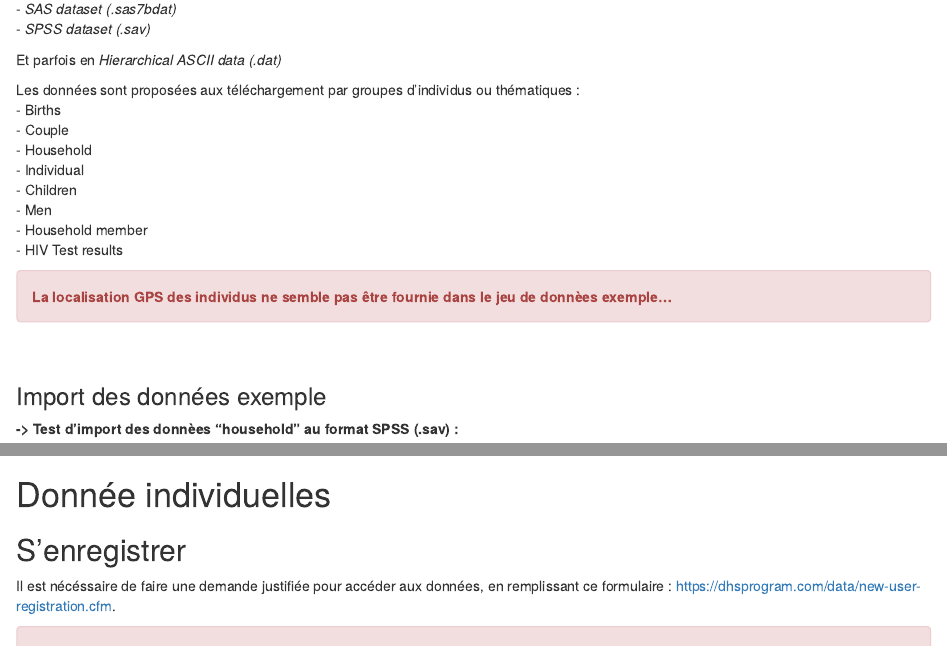
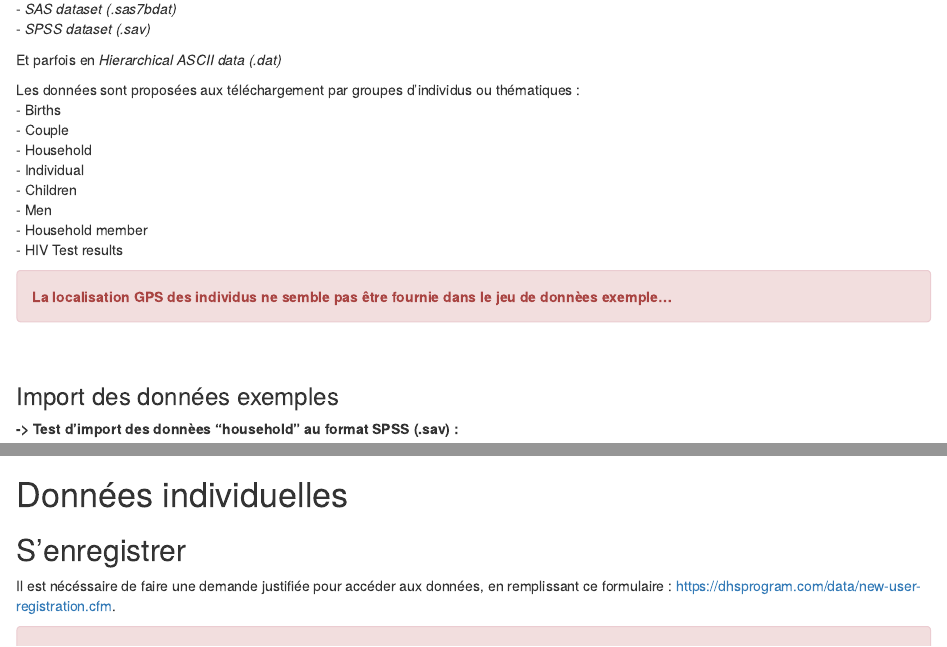
Before and after one commit to HuguesPecout/EXPLO_DHS_DATA, an R Markdown document (index.Rmd): the page in a window 1100 px wide, from 1540 px down, and a second part further down, joined at a grey line. Rendered offline with R 4.5, knitr and Pandoc, with nearby package versions; drawn as R Markdown's standard HTML page in place of the format the file asks for; some code elsewhere in the file could not run offline.

Commit message:
correct coquille

```diff
--- a/index.Rmd
+++ b/index.Rmd
@@ -112,7 +112,7 @@ Les données sont proposées aux téléchargement par groupes d'individus ou th
 
 </br>
 
-### Import des données exemple
+### Import des données exemples
 
 **-> Test d'import des donnèes "household" au format SPSS (.sav) :**
 
@@ -381,7 +381,7 @@ mf_inset_off()
 </br>
 
 
-# Donnée individuelles
+# Données individuelles
 
 ## S'enregistrer
 
```
Also changed, not shown: index.Rmd (2 more changed lines).
